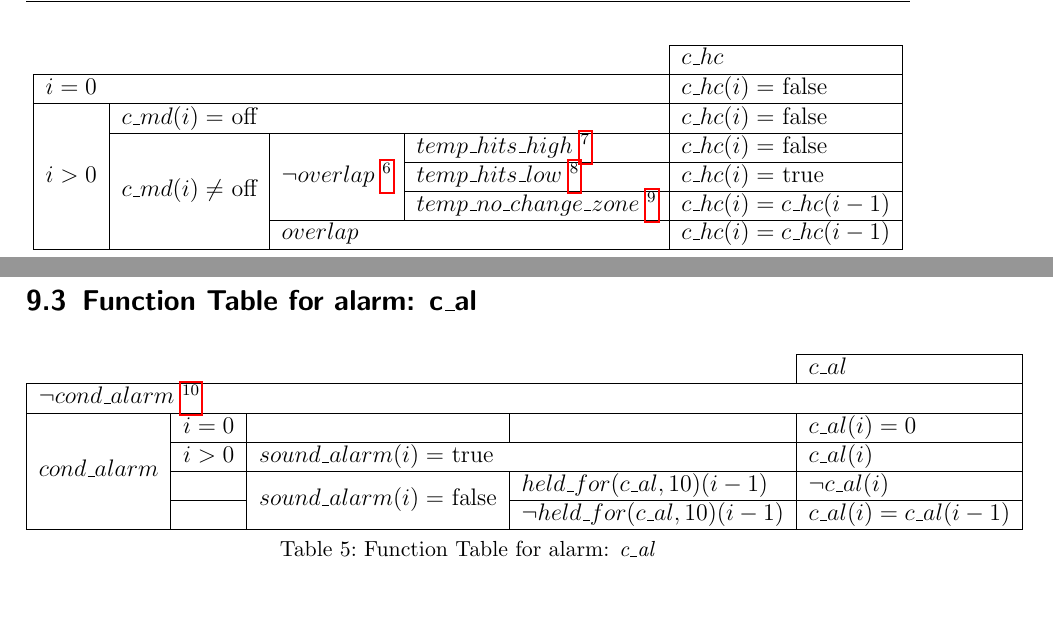
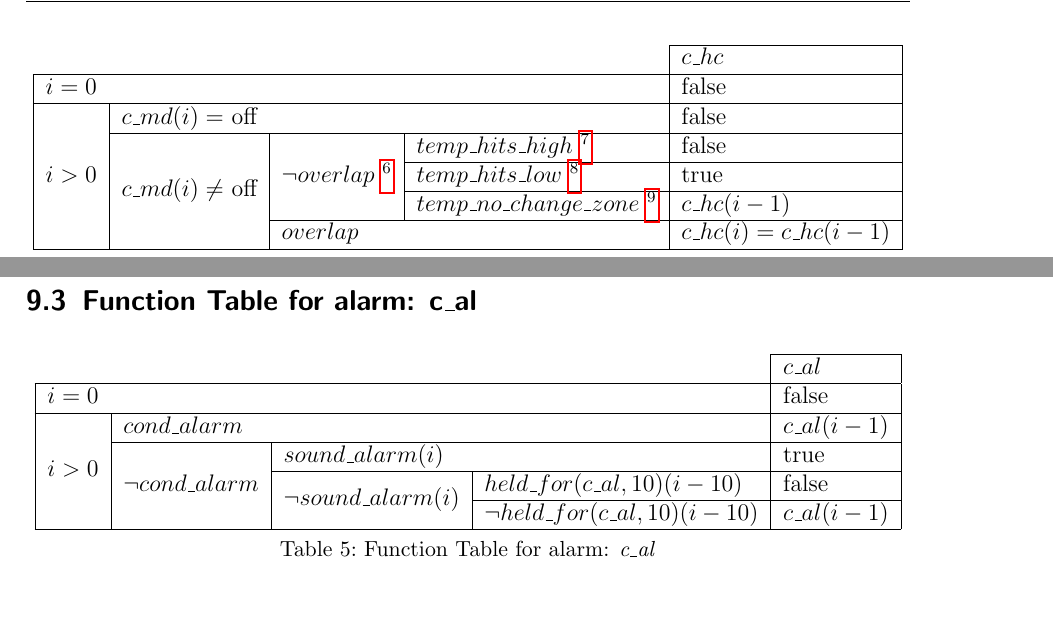
Before and after one commit to drewmnoel/isolette, a LaTeX document (LaTeX/isolette-assign.tex): two parts of page 13 of 19, joined at a grey line, cut so that both start at the same text. Compiled offline with pdfLaTeX; an older LaTeX class or package is replaced by its successor.

Commit message:
Fix table format for rightmost cols

```diff
--- a/LaTeX/isolette-assign.tex
+++ b/LaTeX/isolette-assign.tex
@@ -277,11 +277,11 @@ The statechart can be found below:
 \begin{tabular}{llll|l|}
 \cline{5-5}
                                                         &                                                       &                                                                        &                        & $c\_hc$                 \\ \hline
-\multicolumn{4}{|l|}{$i = 0$}                                                                                                                                                                                       & $c\_hc(i) =$ false      \\ \hline
-\multicolumn{1}{|l|}{\multirow{5}{*}{$i > 0$}} & \multicolumn{3}{l|}{$c\_md(i) =$ off}                                                                                                                     & $c\_hc(i) =$ false      \\ \cline{2-5}
-\multicolumn{1}{|l|}{}                                  & \multicolumn{1}{l|}{\multirow{4}{*}{$c\_md(i) \not =$ off}} & \multicolumn{1}{l|}{\multirow{3}{*}{$\neg overlap$ \footnotemark}} & $temp\_hits\_high$ \footnotemark      & $c\_hc(i) =$ false      \\ \cline{4-5}
-\multicolumn{1}{|l|}{}                                  & \multicolumn{1}{l|}{}                                 & \multicolumn{1}{l|}{}                                                  & $temp\_hits\_low$ \footnotemark       & $c\_hc(i) =$ true       \\ \cline{4-5}
-\multicolumn{1}{|l|}{}                                  & \multicolumn{1}{l|}{}                                 & \multicolumn{1}{l|}{}                                                  & $temp\_no\_change\_zone$ \footnotemark & $c\_hc(i) = c\_hc(i-1)$ \\ \cline{3-5}
+\multicolumn{4}{|l|}{$i = 0$}                                                                                                                                                                                       & false      \\ \hline
+\multicolumn{1}{|l|}{\multirow{5}{*}{$i > 0$}} & \multicolumn{3}{l|}{$c\_md(i) =$ off}                                                                                                                     & false      \\ \cline{2-5}
+\multicolumn{1}{|l|}{}                                  & \multicolumn{1}{l|}{\multirow{4}{*}{$c\_md(i) \not =$ off}} & \multicolumn{1}{l|}{\multirow{3}{*}{$\neg overlap$ \footnotemark}} & $temp\_hits\_high$ \footnotemark      & false      \\ \cline{4-5}
+\multicolumn{1}{|l|}{}                                  & \multicolumn{1}{l|}{}                                 & \multicolumn{1}{l|}{}                                                  & $temp\_hits\_low$ \footnotemark       &  true       \\ \cline{4-5}
+\multicolumn{1}{|l|}{}                                  & \multicolumn{1}{l|}{}                                 & \multicolumn{1}{l|}{}                                                  & $temp\_no\_change\_zone$ \footnotemark & $c\_hc(i-1)$ \\ \cline{3-5}
 \multicolumn{1}{|l|}{}                                  & \multicolumn{1}{l|}{}                                 & \multicolumn{2}{l|}{$overlap$}                                               & $c\_hc(i) = c\_hc(i-1)$ \\ \hline
 \end{tabular}
 \caption{Function Table for heat control: \cv{hc}}
@@ -318,12 +318,13 @@ The statechart can be found below:
 \centering
 \label{my-label}
 \begin{tabular}{llll|l|}
-\cline{5-5}                                       &                                       &                                                               &                               & $c\_al$                 \\ \hline
-\multicolumn{5}{|l|}{$\neg cond\_alarm$ \footnotemark                                                                                                                                                                             } \\ \hline
-\multicolumn{1}{|l|}{\multirow{4}{*}{$cond\_alarm$}} & \multicolumn{1}{l|}{$i = 0$}            & \multicolumn{1}{l|}{}                                         &                               & $c\_al(i) = 0$          \\ \cline{2-5}
-\multicolumn{1}{|l|}{}                             & \multicolumn{1}{l|}{$i > 0$} & \multicolumn{2}{l|}{$sound\_alarm(i) =$ true}                                                   & $c\_al(i)$              \\ \cline{2-5}
-\multicolumn{1}{|l|}{}                             & \multicolumn{1}{l|}{}                 & \multicolumn{1}{l|}{\multirow{2}{*}{$sound\_alarm(i) =$ false}} & $held\_for(c\_al, 10)(i-1)$     & $\neg c\_al(i)$          \\ \cline{2-2} \cline{4-5}
-\multicolumn{1}{|l|}{}                             & \multicolumn{1}{l|}{}                 & \multicolumn{1}{l|}{}                                         & $\neg held\_for(c\_al, 10)(i-1)$ & $c\_al(i) = c\_al(i-1)$ \\ \hline
+\cline{5-5}
+                                                        &                                                       &                                                           &                                & $c\_al$                 \\ \hline
+\multicolumn{4}{|l|}{$i = 0$}                                                                                                                                                                                  & false          \\ \hline
+\multicolumn{1}{|l|}{\multirow{4}{*}{$i > 0$}} & \multicolumn{3}{l|}{$cond\_alarm$}                                                                                                                   & $c\_al(i-1)$ \\ \cline{2-5}
+\multicolumn{1}{|l|}{}                                  & \multicolumn{1}{l|}{\multirow{3}{*}{$\neg cond\_alarm$}} & \multicolumn{2}{l|}{$sound\_alarm(i)$}                                                       & true              \\ \cline{3-5}
+\multicolumn{1}{|l|}{}                                  & \multicolumn{1}{l|}{}                                 & \multicolumn{1}{l|}{\multirow{2}{*}{$\neg sound\_alarm(i)$}} & $held\_for(c\_al, 10)(i-10)$     & false          \\ \cline{4-5}
+\multicolumn{1}{|l|}{}                                  & \multicolumn{1}{l|}{}                                 & \multicolumn{1}{l|}{}                                     & $\neg held\_for(c\_al, 10)(i-10)$ & $c\_al(i-1)$ \\ \hline
 \end{tabular}
 \caption{Function Table for alarm: \cv{al}}
 \end{table}
```
